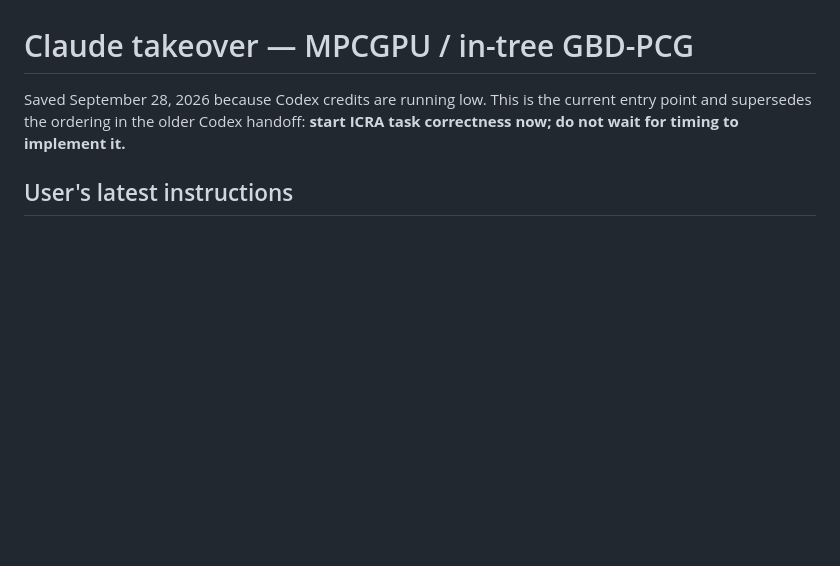
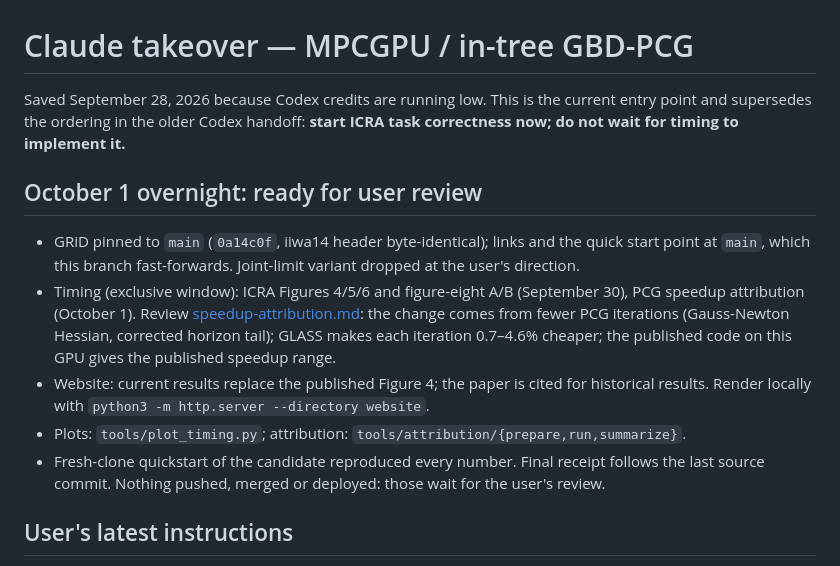
Before and after one commit to A2R-Lab/MPCGPU, a Markdown page: docs/HANDOFF_claude_2026-09-28.md, the part around the change. Drawn GitHub-style; blank space fills up the shorter version.

Commit message:
Handoff: overnight state for review

```diff
--- a/docs/HANDOFF_claude_2026-09-28.md
+++ b/docs/HANDOFF_claude_2026-09-28.md
@@ -3,6 +3,20 @@
 Saved September 28, 2026 because Codex credits are running low. This is the
 current entry point and supersedes the ordering in the older Codex handoff:
 **start ICRA task correctness now; do not wait for timing to implement it.**
+
+## October 1 overnight: ready for user review
+
+- GRiD pinned to `main` (`0a14c0f`, iiwa14 header byte-identical); links and the quick start point
+  at `main`, which this branch fast-forwards. Joint-limit variant dropped at the user's direction.
+- Timing (exclusive window): ICRA Figures 4/5/6 and figure-eight A/B (September 30), PCG speedup
+  attribution (October 1). Review [speedup-attribution.md](speedup-attribution.md): the change
+  comes from fewer PCG iterations (Gauss-Newton Hessian, corrected horizon tail); GLASS makes each
+  iteration 0.7–4.6% cheaper; the published code on this GPU gives the published speedup range.
+- Website: current results replace the published Figure 4; the paper is cited for historical
+  results. Render locally with `python3 -m http.server --directory website`.
+- Plots: `tools/plot_timing.py`; attribution: `tools/attribution/{prepare,run,summarize}`.
+- Fresh-clone quickstart of the candidate reproduced every number. Final receipt follows the
+  last source commit. Nothing pushed, merged or deployed: those wait for the user's review.
 
 ## User's latest instructions
 
```
Also changed, not shown: docs/icra-replication.md (+2 -1 lines).
